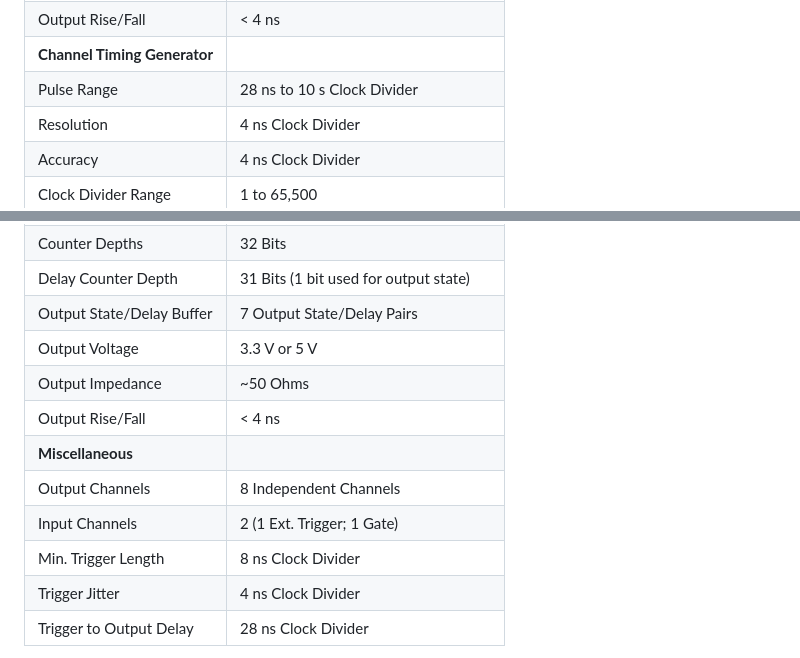
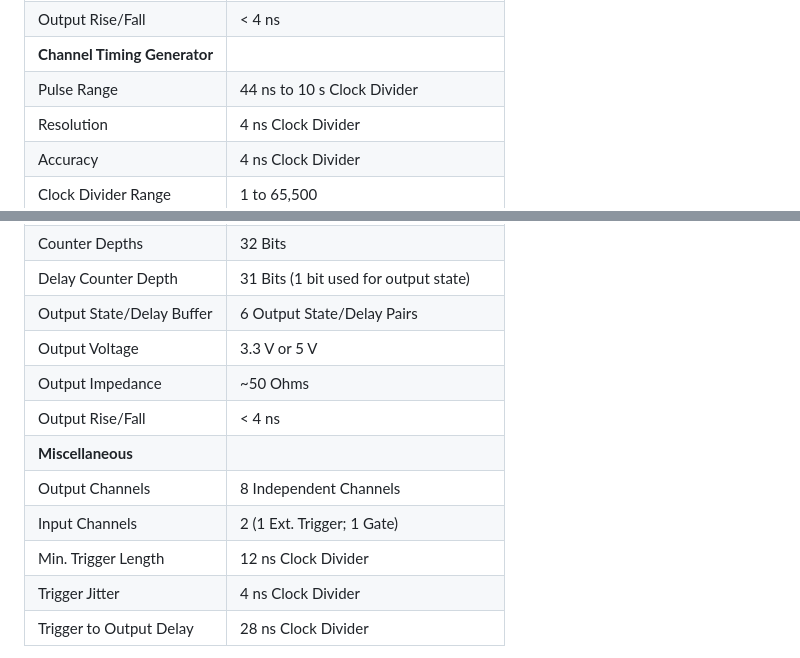
Before and after one commit to ErichZimmer/erichzimmer.github.io, a Markdown page: pages/research/project-opensync.md, 2 parts joined by grey strips. Rendered like a GitHub page.

Commit message:
Fixed some numbers again

```diff
--- a/pages/research/project-opensync.md
+++ b/pages/research/project-opensync.md
@@ -38,7 +38,7 @@ OpenSync provides enough features to suite the needs of most users in the resear
 | Output Impedance              | ~50 Ohms                               |
 | Output Rise/Fall              | < 4 ns                                 |
 | **Channel Timing Generator**  |                                        |
-| Pulse Range                   | 28 ns to 10 s Clock Divider            |
+| Pulse Range                   | 44 ns to 10 s Clock Divider            |
 | Resolution                    | 4 ns Clock Divider                     |
 | Accuracy                      | 4 ns Clock Divider                     |
 | Clock Divider Range           | 1 to 65,500                            |
@@ -48,14 +48,14 @@ OpenSync provides enough features to suite the needs of most users in the resear
 | Triggering                    | T0, CH A-H, Gated                      |
 | Counter Depths                | 32 Bits                                |
 | Delay Counter Depth           | 31 Bits (1 bit used for output state)  |
-| Output State/Delay Buffer     | 7 Output State/Delay Pairs             |
+| Output State/Delay Buffer     | 6 Output State/Delay Pairs             |
 | Output Voltage                | 3.3 V or 5 V                           |
 | Output Impedance              | ~50 Ohms                               |
 | Output Rise/Fall              | < 4 ns                                 |
 | **Miscellaneous**             |                                        |
 | Output Channels               | 8 Independent Channels                 |
 | Input Channels                | 2 (1 Ext. Trigger; 1 Gate)             |
-| Min. Trigger Length           | 8 ns Clock Divider                     |
+| Min. Trigger Length           | 12 ns Clock Divider                     |
 | Trigger Jitter                | 4 ns Clock Divider                     |
 | Trigger to Output Delay       | 28 ns Clock Divider                    |
 
```
